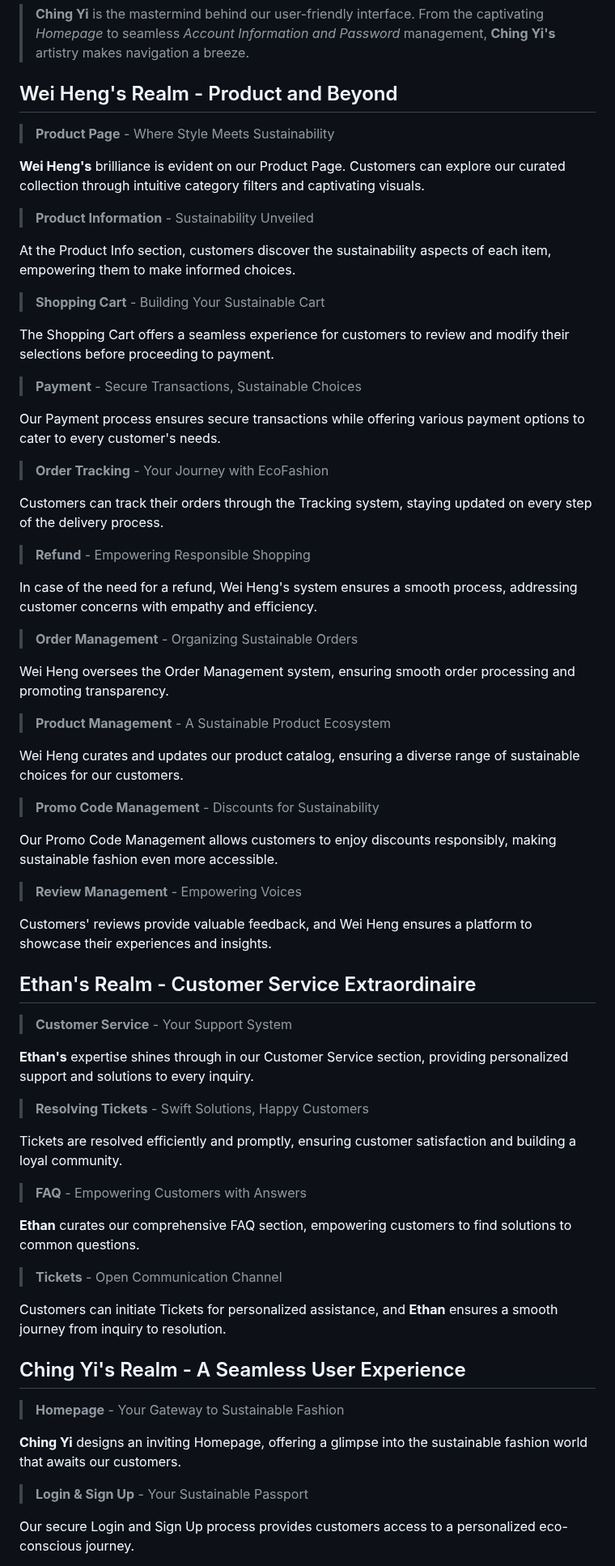
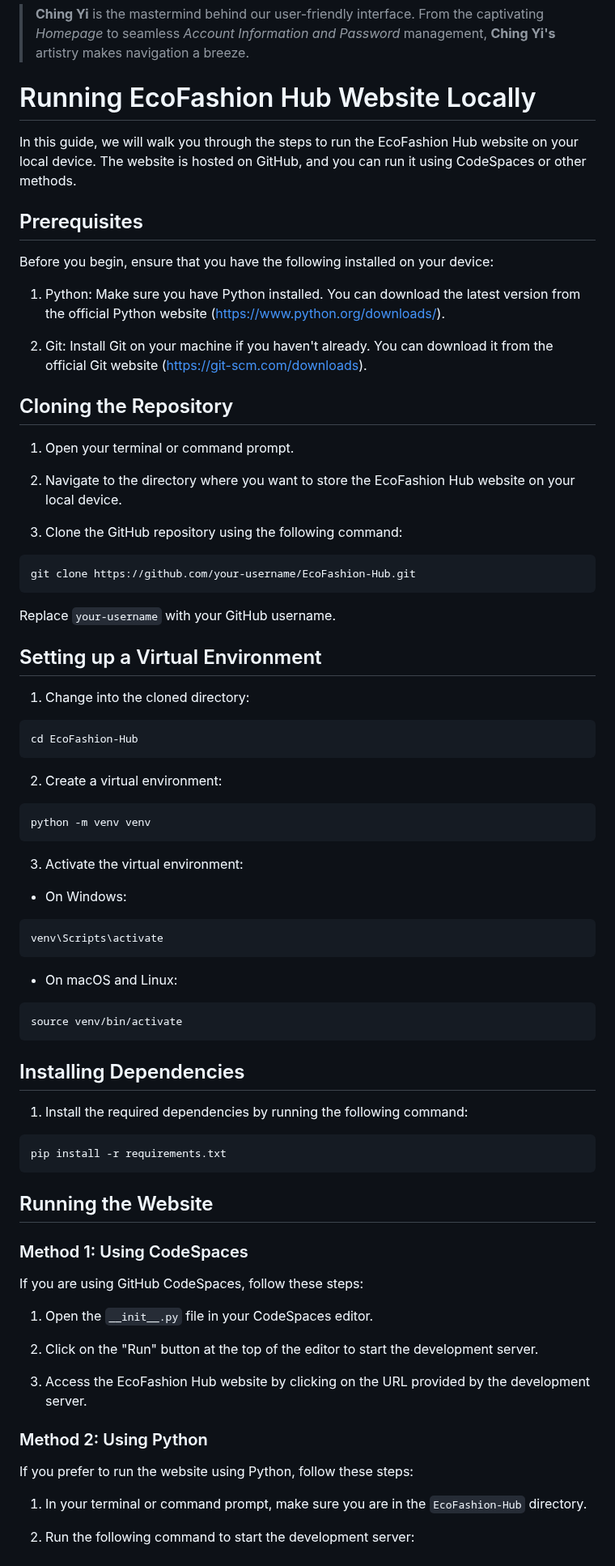
Before and after one commit to Confunius/EcoFashion-Hub, a Markdown page: README.md, the part around one of its changes. Shown at 81% size. Drawn GitHub-style.

````diff
--- a/README.md
+++ b/README.md
@@ -44,73 +44,85 @@ Payment Methods | | | ✔️
 
 > **Ching Yi** is the mastermind behind our user-friendly interface. From the captivating *Homepage* to seamless *Account Information and Password* management, **Ching Yi's** artistry makes navigation a breeze.
 
-## Wei Heng's Realm - Product and Beyond
+# Running EcoFashion Hub Website Locally
 
-> **Product Page** - Where Style Meets Sustainability
+In this guide, we will walk you through the steps to run the EcoFashion Hub website on your local device. The website is hosted on GitHub, and you can run it using CodeSpaces or other methods.
 
-**Wei Heng's** brilliance is evident on our Product Page. Customers can explore our curated collection through intuitive category filters and captivating visuals.
+## Prerequisites
 
-> **Product Information** - Sustainability Unveiled
+Before you begin, ensure that you have the following installed on your device:
 
-At the Product Info section, customers discover the sustainability aspects of each item, empowering them to make informed choices.
+1. Python: Make sure you have Python installed. You can download the latest version from the official Python website (https://www.python.org/downloads/).
 
-> **Shopping Cart** - Building Your Sustainable Cart
+2. Git: Install Git on your machine if you haven't already. You can download it from the official Git website (https://git-scm.com/downloads).
 
-The Shopping Cart offers a seamless experience for customers to review and modify their selections before proceeding to payment.
+## Cloning the Repository
 
-> **Payment** - Secure Transactions, Sustainable Choices
+1. Open your terminal or command prompt.
 
-Our Payment process ensures secure transactions while offering various payment options to cater to every customer's needs.
+2. Navigate to the directory where you want to store the EcoFashion Hub website on your local device.
 
-> **Order Tracking** - Your Journey with EcoFashion
+3. Clone the GitHub repository using the following command:
 
-Customers can track their orders through the Tracking system, staying updated on every step of the delivery process.
+```
+git clone https://github.com/your-username/EcoFashion-Hub.git
+```
 
-> **Refund** - Empowering Responsible Shopping
+Replace `your-username` with your GitHub username.
 
-In case of the need for a refund, Wei Heng's system ensures a smooth process, addressing customer concerns with empathy and efficiency.
+## Setting up a Virtual Environment
 
-> **Order Management** - Organizing Sustainable Orders
+1. Change into the cloned directory:
 
-Wei Heng oversees the Order Management system, ensuring smooth order processing and promoting transparency.
+```
+cd EcoFashion-Hub
+```
 
-> **Product Management** - A Sustainable Product Ecosystem
+2. Create a virtual environment:
 
-Wei Heng curates and updates our product catalog, ensuring a diverse range of sustainable choices for our customers.
+```
+python -m venv venv
+```
 
-> **Promo Code Management** - Discounts for Sustainability
+3. Activate the virtual environment:
 
-Our Promo Code Management allows customers to enjoy discounts responsibly, making sustainable fashion even more accessible.
+- On Windows:
 
-> **Review Management** - Empowering Voices
+```
+venv\Scripts\activate
+```
 
-Customers' reviews provide valuable feedback, and Wei Heng ensures a platform to showcase their experiences and insights.
+- On macOS and Linux:
 
-## Ethan's Realm - Customer Service Extraordinaire
+```
+source venv/bin/activate
+```
 
-> **Customer Service** - Your Support System
+## Installing Dependencies
 
-**Ethan's** expertise shines through in our Customer Service section, providing personalized support and solutions to every inquiry.
+1. Install the required dependencies by running the following command:
 
-> **Resolving Tickets** - Swift Solutions, Happy Customers
+```
+pip install -r requirements.txt
+```
 
-Tickets are resolved efficiently and promptly, ensuring customer satisfaction and building a loyal community.
+## Running the Website
 
-> **FAQ** - Empowering Customers with Answers
+### Method 1: Using CodeSpaces
 
-**Ethan** curates our comprehensive FAQ section, empowering customers to find solutions to common questions.
+If you are using GitHub CodeSpaces, follow these steps:
 
-> **Tickets** - Open Communication Channel
+1. Open the `__init__.py` file in your CodeSpaces editor.
 
-Customers can initiate Tickets for personalized assistance, and **Ethan** ensures a smooth journey from inquiry to resolution.
+2. Click on the "Run" button at the top of the editor to start the development server.
 
-## Ching Yi's Realm - A Seamless User Experience
+3. Access the EcoFashion Hub website by clicking on the URL provided by the development server.
 
-> **Homepage** - Your Gateway to Sustainable Fashion
+### Method 2: Using Python
 
-**Ching Yi** designs an inviting Homepage, offering a glimpse into the sustainable fashion world that awaits our customers.
+If you prefer to run the website using Python, follow these steps:
 
-> **Login & Sign Up** - Your Sustainable Passport
+1. In your terminal or command prompt, make sure you are in the `EcoFashion-Hub` directory.
 
-Our secure Login and Sign Up process provides customers access to a personalized eco-conscious journey.
+2. Run the following command to start the development server:
 
````
Also changed, not shown: other parts of README.md (+6 -16 lines).
